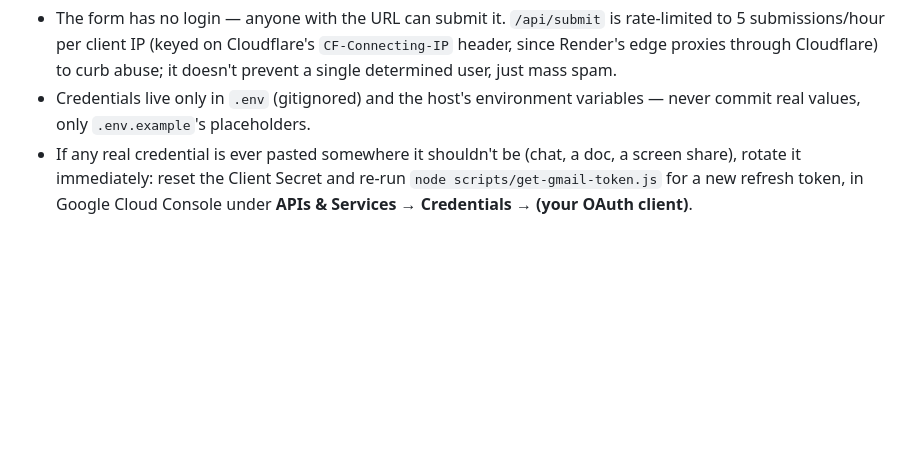
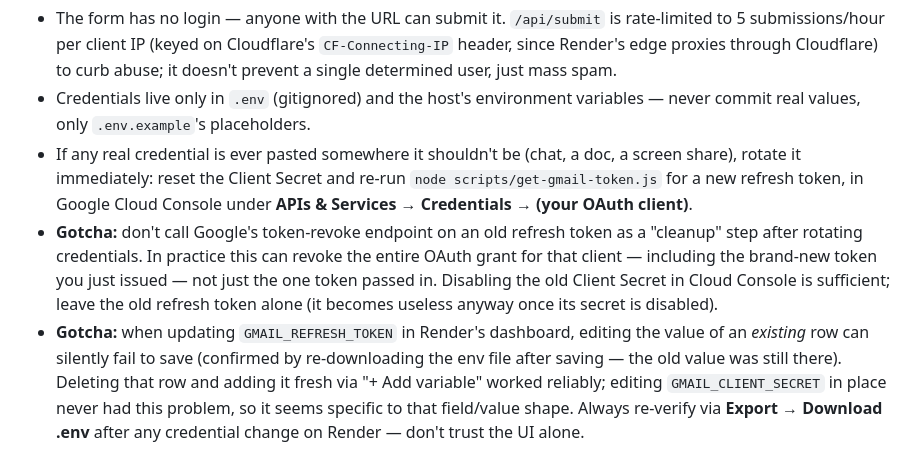
Before and after one commit to Hakosiali/patient-info-form, a Markdown page: README.md, the part around the change. Drawn GitHub-style; blank space fills up the shorter version.

Commit message:
Document two credential-rotation gotchas found during testing
Token revocation turned out to revoke the whole OAuth grant (killed
the new token along with the old one), and Render's dashboard
silently failed to persist an in-place edit to GMAIL_REFRESH_TOKEN
twice in a row - only fixed by deleting and re-adding the variable.
Both cost real debugging time; documenting so it's not repeated.

```diff
--- a/README.md
+++ b/README.md
@@ -122,3 +122,14 @@ Gmail API credentials to actually send mail.
   share), rotate it immediately: reset the Client Secret and re-run
   `node scripts/get-gmail-token.js` for a new refresh token, in Google Cloud Console under
   **APIs & Services → Credentials → (your OAuth client)**.
+- **Gotcha:** don't call Google's token-revoke endpoint on an old refresh token as a
+  "cleanup" step after rotating credentials. In practice this can revoke the entire OAuth
+  grant for that client — including the brand-new token you just issued — not just the one
+  token passed in. Disabling the old Client Secret in Cloud Console is sufficient; leave the
+  old refresh token alone (it becomes useless anyway once its secret is disabled).
+- **Gotcha:** when updating `GMAIL_REFRESH_TOKEN` in Render's dashboard, editing the value of
+  an *existing* row can silently fail to save (confirmed by re-downloading the env file after
+  saving — the old value was still there). Deleting that row and adding it fresh via
+  "+ Add variable" worked reliably; editing `GMAIL_CLIENT_SECRET` in place never had this
+  problem, so it seems specific to that field/value shape. Always re-verify via **Export →
+  Download .env** after any credential change on Render — don't trust the UI alone.
```
